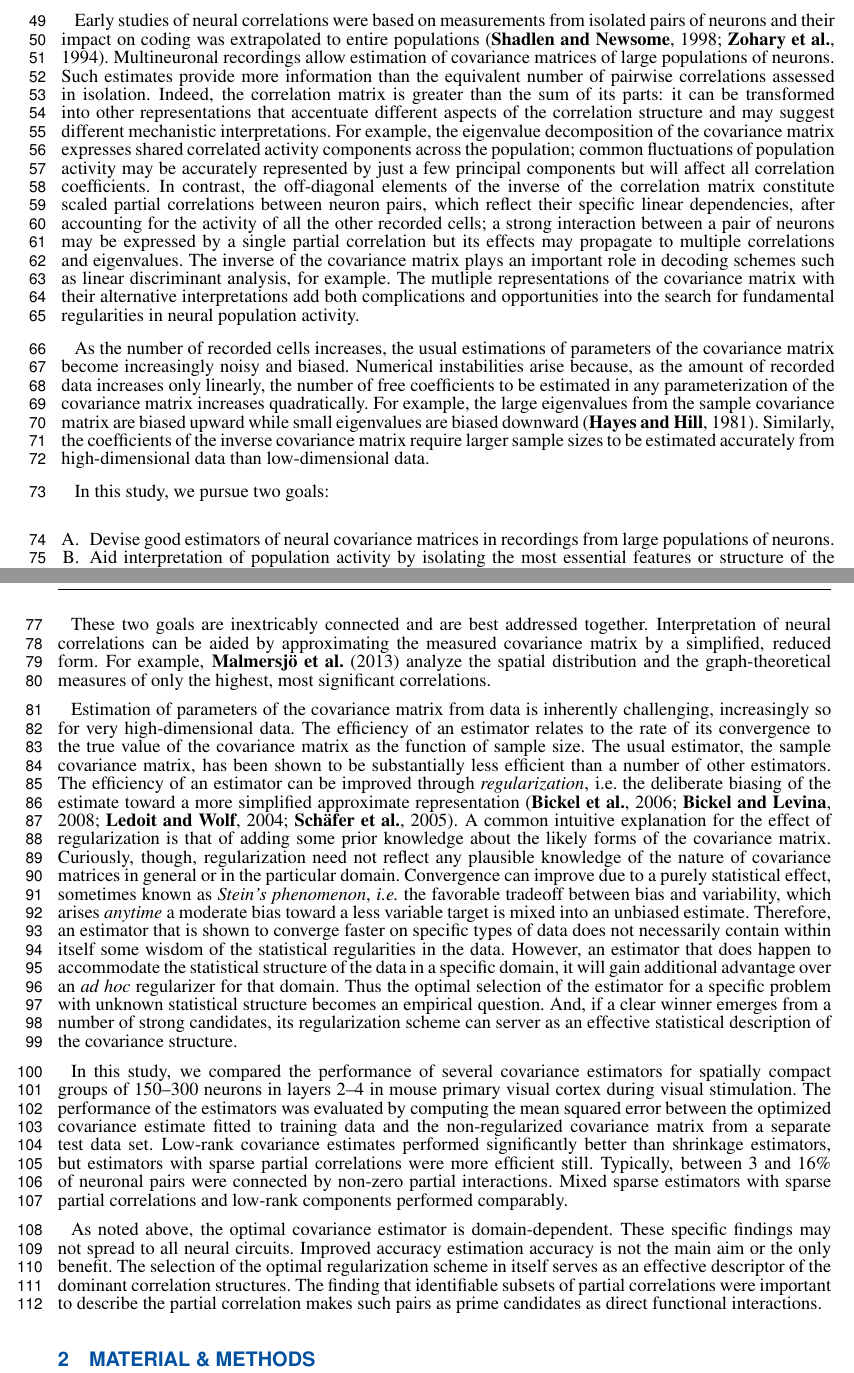
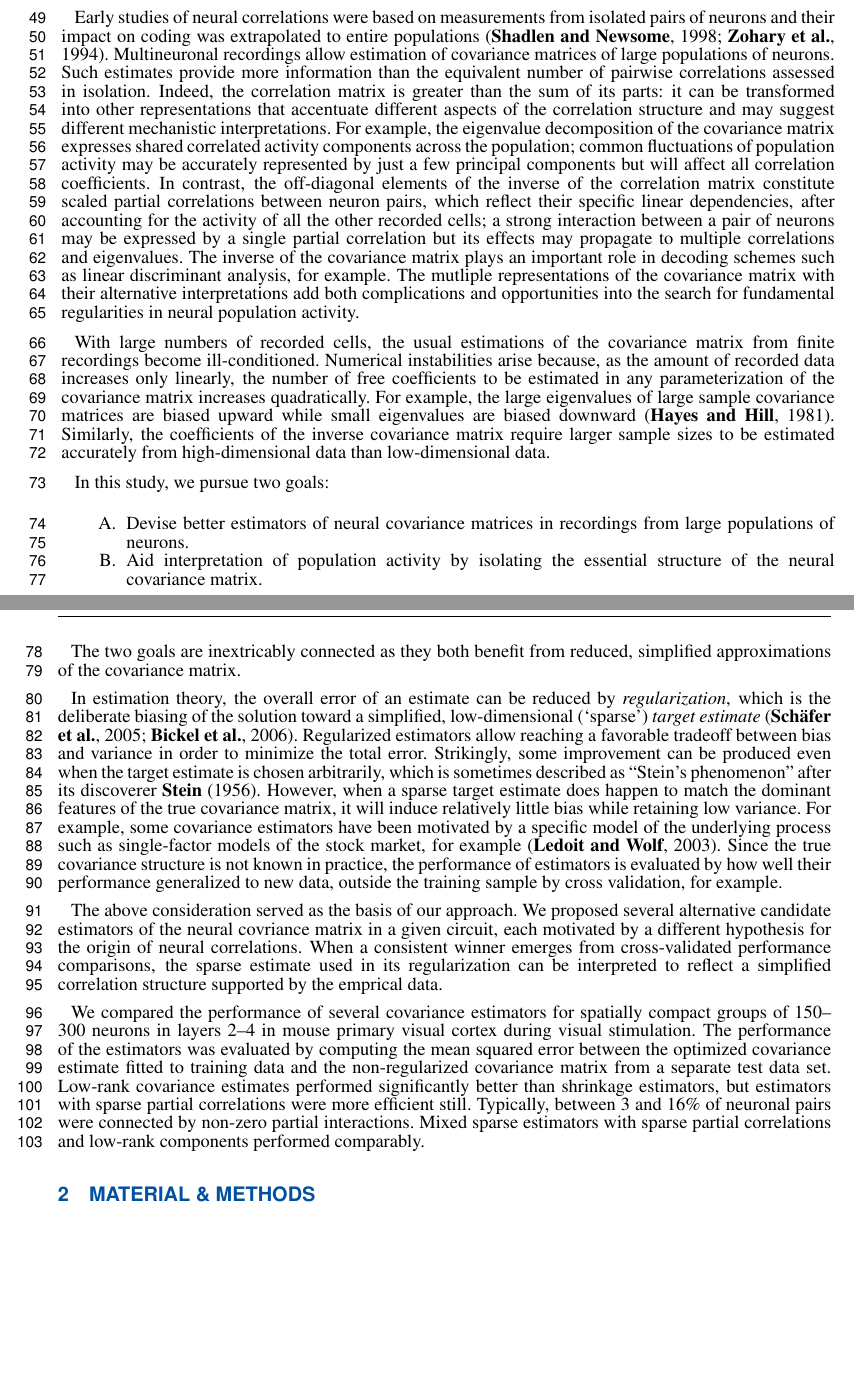
Before and after one commit to atlab/cov-estim-paper, a LaTeX document (paper.tex, which reads sections/Introduction.tex): two parts of pages 2 and 3 of 8, joined at a grey line, cut so that both start at the same text, the shorter picture padded with empty space. Compiled offline with pdfLaTeX.

Commit message:
introduction improvements

```diff
--- a/sections/Introduction.tex
+++ b/sections/Introduction.tex
@@ -4,21 +4,22 @@ Neural correlations do not come with ready or unambiguous mechanistic interpreta
 
 Early studies of neural correlations were based on measurements from isolated pairs of neurons and their impact on coding was extrapolated to entire populations \citep{Shadlen:1998,Zohary:1994}.  Multineuronal recordings allow estimation of covariance matrices of large populations of neurons.  Such estimates provide more information than the equivalent number of pairwise correlations assessed in isolation. Indeed, the correlation matrix is greater than the sum of its parts: it can be transformed into other representations that accentuate different aspects of the correlation structure and may suggest different mechanistic interpretations. For example, the eigenvalue decomposition of the covariance matrix expresses shared correlated activity components across the population; common fluctuations of population activity may be accurately represented by just a few principal components but will affect all correlation coefficients. In contrast, the off-diagonal elements of the inverse of the correlation matrix constitute scaled partial correlations between neuron pairs, which reflect their specific linear dependencies, after accounting for the activity of all the other recorded cells; a strong interaction between a pair of neurons may be expressed by a single partial correlation but its effects may propagate to multiple correlations and eigenvalues.   The inverse of the covariance matrix plays an important role in decoding schemes such as linear discriminant analysis, for example.  The mutliple  representations of the covariance matrix with their alternative interpretations add both complications and opportunities into the search for fundamental regularities in neural population activity.
 
-As the number of recorded cells increases, the usual estimations of parameters of the covariance matrix become increasingly noisy and biased. Numerical instabilities arise because, as the amount of recorded data increases only linearly, the number of free coefficients to be estimated in any parameterization of the covariance matrix increases quadratically.
-For example, the large eigenvalues from the sample covariance matrix are biased upward while small eigenvalues are biased downward \citep{Hayes:1981}. Similarly, the coefficients of the inverse covariance matrix require larger sample sizes to be estimated accurately from high-dimensional data than low-dimensional data.
+With large numbers of recorded cells, the usual estimations of the covariance matrix from finite recordings become ill-conditioned. Numerical instabilities arise because, as the amount of recorded data increases only linearly, the number of free coefficients to be estimated in any parameterization of the covariance matrix increases quadratically.
+For example, the large eigenvalues of large sample covariance matrices are biased upward while small eigenvalues are biased downward \citep{Hayes:1981}. Similarly, the coefficients of the inverse covariance matrix require larger sample sizes to be estimated accurately from high-dimensional data than low-dimensional data.
 
 In this study, we pursue two goals:
-\begin{enumerate}[A.\;\;]
-	\item Devise good estimators of neural covariance matrices in recordings from large populations of neurons.
-	\item Aid interpretation of population activity  by isolating the most essential features or structure of the neural covariance structure.
+\begin{enumerate}[\qquad A.\;\;]
+	\item Devise better estimators of neural covariance matrices in recordings from large populations of neurons.
+	\item Aid interpretation of population activity  by isolating the essential structure of the neural covariance matrix.
 \end{enumerate}
 
-These two goals are inextricably connected and are best addressed together. Interpretation of neural correlations can be aided by approximating the measured covariance matrix by a simplified, reduced form.  For example, \cite{Malmersjo:2013} analyze the spatial distribution and the graph-theoretical measures of only the highest, most significant correlations.
+The two goals are inextricably connected as they both benefit from reduced, simplified approximations of the covariance matrix.
 
-Estimation of parameters of the covariance matrix from data is inherently challenging, increasingly so for very high-dimensional data. The efficiency of an estimator relates to the rate of its convergence to the true value of the covariance matrix as the function of sample size. The usual estimator, the sample covariance matrix, has been shown to be substantially less efficient than a number of other estimators.  The efficiency of an estimator can be improved through \emph{regularization}, i.e.\;the deliberate biasing of the estimate toward a more simplified approximate representation \citep{Bickel:2006,Bickel:2008,Ledoit:2004,Schafer:2005}. A common intuitive explanation for the effect of regularization is that of adding some prior knowledge about the likely forms of the covariance matrix. Curiously, though, regularization need not reflect any plausible knowledge of the nature of covariance matrices in general or in the particular domain. Convergence can improve due to a purely statistical effect, sometimes known as \emph{Stein's phenomenon}, \emph{i.e.}~the favorable tradeoff between bias and variability, which arises \emph{anytime} a moderate bias toward a less variable target is mixed into an unbiased estimate.  Therefore, an estimator that is shown to converge faster on specific types of data does not necessarily contain within itself some wisdom of the statistical regularities in the data.  However, an estimator that does happen to accommodate the statistical structure of the data in a specific domain, it will gain additional advantage over an \emph{ad hoc} regularizer for that domain. Thus the optimal selection of the estimator for a specific problem with unknown statistical structure becomes an empirical question. And, if a clear winner emerges from a number of strong candidates, its regularization scheme can server as an effective statistical description of the covariance structure.
+In estimation theory, the overall error of an estimate can be reduced by \emph{regularization}, which is the deliberate biasing of the solution toward a simplified, low-dimensional (`sparse') \emph{target estimate} \citep{Schafer:2005,Bickel:2006}.
+Regularized estimators allow reaching a favorable tradeoff between bias and variance in order to minimize the total error.
+Strikingly, some improvement can be produced even when the target estimate is chosen arbitrarily, which is sometimes described as ``Stein's phenomenon'' after its discoverer \cite{Stein:1956}.   However, when a sparse target estimate does happen to match the dominant features of the true covariance matrix, it will induce relatively little bias while retaining low variance.  For example, some covariance estimators have been motivated by a specific model of the underlying process such as single-factor models of the stock market, for example \citep{Ledoit:2003}.
+Since the true covariance structure is not known in practice, the performance of estimators is evaluated by how well their performance generalized to new data, outside the training sample by cross validation, for example.
 
-In this study, we compared the performance of several covariance estimators for spatially compact groups of 150--300 neurons in layers 2--4 in mouse primary visual cortex during visual stimulation.   The performance of the estimators was evaluated by computing the mean squared error between the optimized covariance estimate fitted to training data and the non-regularized covariance matrix from a separate test data set.  Low-rank covariance estimates performed significantly better than shrinkage estimators, but estimators with sparse partial correlations were more efficient still. Typically, between 3 and 16\% of neuronal pairs were connected by non-zero partial interactions.  Mixed sparse estimators with sparse partial correlations and low-rank components performed comparably.
+The above consideration served as the basis of our approach.  We proposed several alternative candidate estimators of the neural covriance matrix in a given circuit, each motivated by a different hypothesis for the origin of neural correlations.  When a consistent winner emerges from cross-validated performance comparisons, the sparse estimate used in its regularization can be interpreted to reflect a simplified correlation structure supported by the emprical data.
 
-As noted above, the optimal covariance estimator is domain-dependent. These specific findings may not spread to all neural circuits.
-Improved accuracy estimation accuracy is not the main aim or the only benefit.
-The selection of the optimal regularization scheme in itself serves as an effective descriptor of the dominant correlation structures. The finding that identifiable subsets of partial correlations were important to describe the partial correlation makes such pairs as prime candidates as direct functional interactions.
+We compared the performance of several covariance estimators for spatially compact groups of 150--300 neurons in layers 2--4 in mouse primary visual cortex during visual stimulation.   The performance of the estimators was evaluated by computing the mean squared error between the optimized covariance estimate fitted to training data and the non-regularized covariance matrix from a separate test data set.  Low-rank covariance estimates performed significantly better than shrinkage estimators, but estimators with sparse partial correlations were more efficient still. Typically, between 3 and 16\% of neuronal pairs were connected by non-zero partial interactions.  Mixed sparse estimators with sparse partial correlations and low-rank components performed comparably.
```
Also changed, not shown: paper.tex (+1 -1 lines), references.bib (+11 -0 lines), sections/Abstract.tex (+2 -2 lines).
